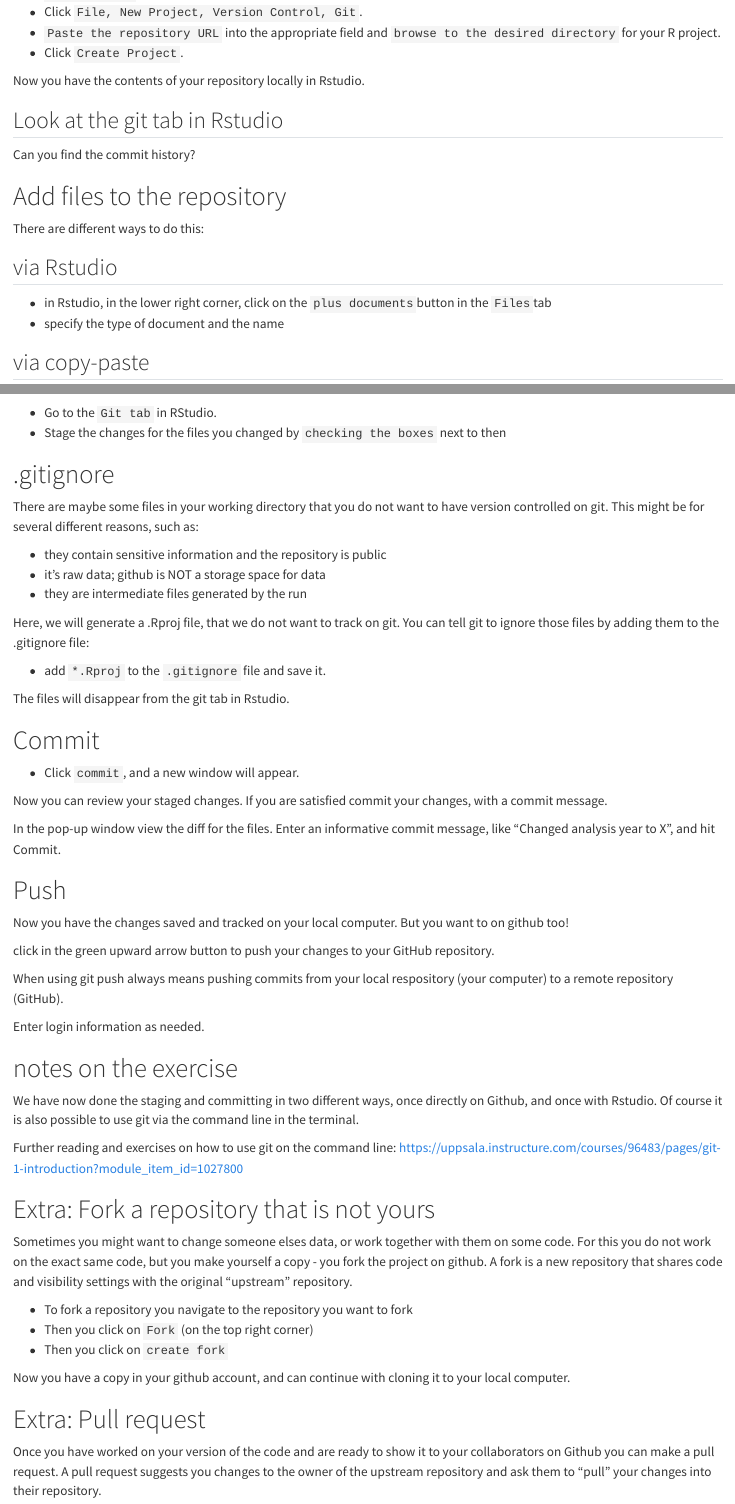
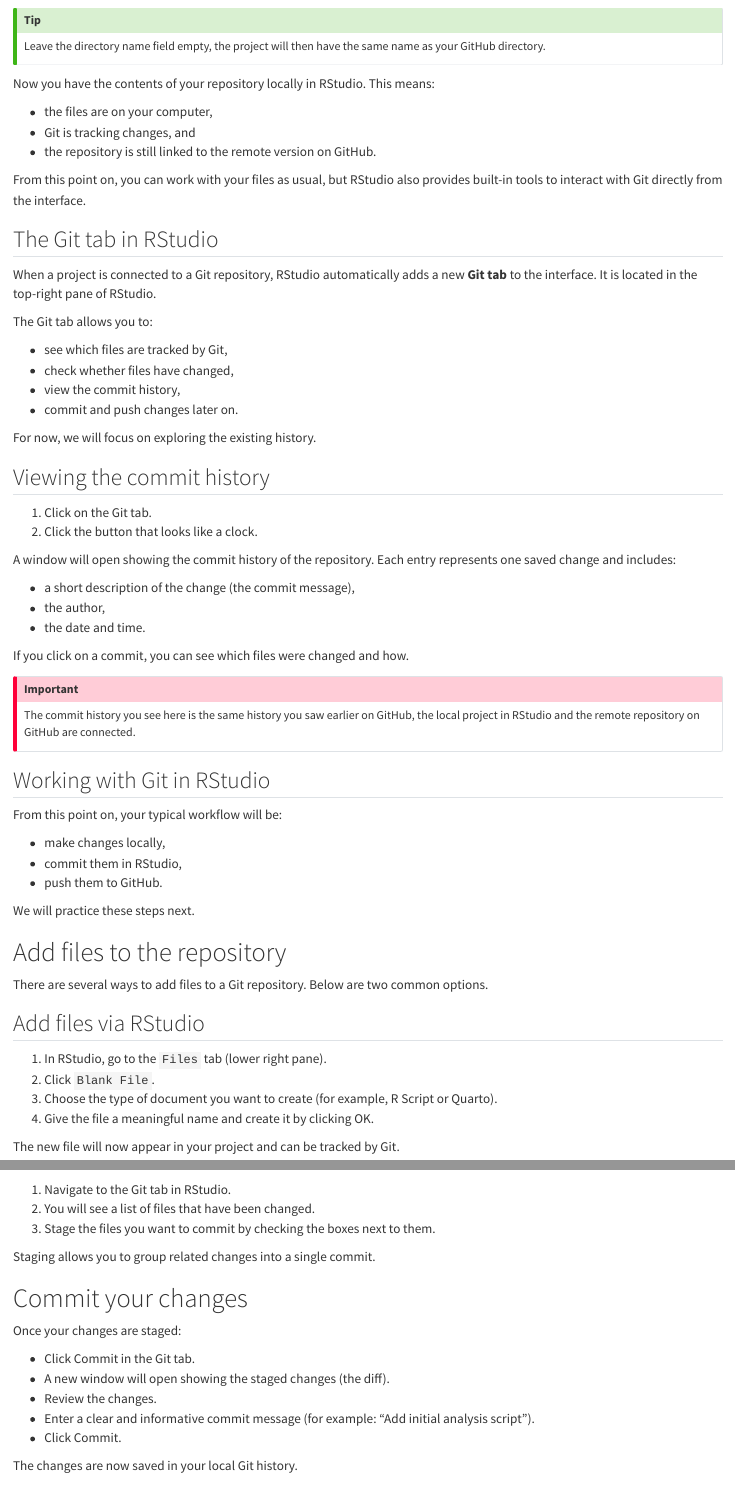
Before and after one commit to amrei-bp/Illustrations_for_publication, a Quarto document (git_and_r.qmd): the page in a window 1100 px wide, from 950 px down before the commit and from 1100 px down after it, and a second part further down, joined at a grey line. Rendered offline with R 4.5, knitr and Pandoc in place of Quarto, with nearby package versions.

Commit message:
more verbose

```diff
--- a/git_and_r.qmd
+++ b/git_and_r.qmd
@@ -34,2 +31,0 @@
-- Click `File, New Project, Version Control, Git`.
-- `Paste the repository URL` into the appropriate field and `browse to the desired directory` for your R project.
@@ -36,21 +38,68 @@
 - Click `Create Project`.
 
-Now you have the contents of your repository locally in Rstudio.
+::: {.callout-tip}
+Leave the directory name field empty, the project will then have the same name as your GitHub directory.
+:::
 
+Now you have the contents of your repository locally in RStudio. This means:
 
-## Look at the git tab in Rstudio
+- the files are on your computer,
+- Git is tracking changes, and
+- the repository is still linked to the remote version on GitHub.
 
-Can you find the commit history?
+From this point on, you can work with your files as usual, but RStudio also provides built-in tools to interact with Git directly from the interface.
+
+## The Git tab in RStudio
+
+When a project is connected to a Git repository, RStudio automatically adds a new **Git tab** to the interface. It is located in the top-right pane of RStudio.
+
+The Git tab allows you to:
+
+- see which files are tracked by Git,
+- check whether files have changed,
+- view the commit history,
+- commit and push changes later on.
+
+For now, we will focus on exploring the existing history.
+
+## Viewing the commit history
+
+1. Click on the Git tab.
+2. Click the button that looks like a clock.
+
+A window will open showing the commit history of the repository. Each entry represents one saved change and includes:
+
+- a short description of the change (the commit message),
+- the author,
+- the date and time.
+
+If you click on a commit, you can see which files were changed and how.
+
+::: {.callout-important}
+The commit history you see here is the same history you saw earlier on GitHub, the local project in RStudio and the remote repository on GitHub are connected.
+:::
+
+## Working with Git in RStudio
+
+From this point on, your typical workflow will be:
+
+- make changes locally,
+- commit them in RStudio,
+- push them to GitHub.
+
+We will practice these steps next.
 
 
 # Add files to the repository
 
-There are different ways to do this:
+There are several ways to add files to a Git repository. Below are two common options.
 
-## via Rstudio
+## Add files via RStudio
 
-- in Rstudio, in the lower right corner, click on the `plus documents`button in the `Files`tab
-- specify the type of document and the name
+1. In RStudio, go to the `Files` tab (lower right pane).
+2. Click `Blank File`.
+3. Choose the type of document you want to create (for example, R Script or Quarto).
+4. Give the file a meaningful name and create it by clicking OK.
 
-## via copy-paste
+The new file will now appear in your project and can be tracked by Git.
 
@@ -67,11 +128,19 @@
 
-- Go to the `Git tab` in RStudio.
-- Stage the changes for the files you changed by `checking the boxes` next to then
+1. Navigate to the Git tab in RStudio.
+2. You will see a list of files that have been changed.
+3. Stage the files you want to commit by checking the boxes next to them.
 
-# .gitignore
+Staging allows you to group related changes into a single commit.
 
-There are maybe some files in your working directory that you do not want to have version controlled on git. This might be for several different reasons, such as:
+# Commit your changes
 
-- they contain sensitive information and the repository is public
-- it's raw data; github is NOT a storage space for data
-- they are intermediate files generated by the run
+Once your changes are staged:
+
+- Click Commit in the Git tab.
+- A new window will open showing the staged changes (the diff).
+- Review the changes.
+- Enter a clear and informative commit message
+(for example: “Add initial analysis script”).
+- Click Commit.
+
+The changes are now saved in your local Git history.
@@ -80,21 +159,12 @@
 
 - add `*.Rproj` to the `.gitignore` file and save it.
 
-The files will disappear from the git tab in Rstudio.
+The ignored files will disappear from the `Git` tab in RStudio.
 
 
-# Commit
-
-- Click `commit`, and a new window will appear.
-
-Now you can review your staged changes. If you are satisfied commit your changes, with a commit message.
-
-In the pop-up window view the diff for the files.
-Enter an informative commit message, like “Changed analysis year to X”, and hit Commit.
 
 
 # Push
 
 Now you have the changes saved and tracked on your local computer. But you want to on github too!
 
- click in the green upward arrow button to push your changes to your GitHub repository.
@@ -103,8 +177,7 @@
 
-Enter login information as needed.
+You can now find these changes on the repository on GitHub.
 
-# notes on the exercise
+# Notes on the exercise
 
-We have now done the staging and committing in two different ways, once directly on Github, and once with Rstudio. Of course it is also possible to use git via the command line in the terminal.
+So far, you have committed changes in two different ways:
 
-Further reading and exercises on how to use git on the command line: https://uppsala.instructure.com/courses/96483/pages/git-1-introduction?module_item_id=1027800
@@ -111,14 +189,11 @@
 
 
 
-# Extra: Fork a repository that is not yours
+# Extra: Forking a repository
 
-Sometimes you might want to change someone elses data, or work together with them on some code. For this you do not work on the exact same code, but you make yourself a copy - you fork the project on github. A fork is a new repository that shares code and visibility settings with the original “upstream” repository.
+Sometimes you want to work on code that you do not own or collaborate on an existing project. In this case, you do not work directly on the original repository. Instead, you fork it.
 
-- To fork a repository you navigate to the repository you want to fork
-- Then you click on `Fork` (on the top right corner)
-- Then you click on `create fork`
+A fork is your own copy of a repository on GitHub.By default, it shares code and visibility settings with the original “upstream” repository.
 
-Now you have a copy in your github account, and can continue with cloning it to your local computer.
+To fork a repository:
 
-# Extra: Pull request
@@ -125,2 +203 @@
 
-Once you have worked on your version of the code and are ready to show it to your collaborators on Github you can make a pull request. A pull request suggests you changes to the owner of the upstream repository and ask them to "pull" your changes into their repository.
```
Also changed, not shown: git_and_r.qmd (89 more changed lines).
